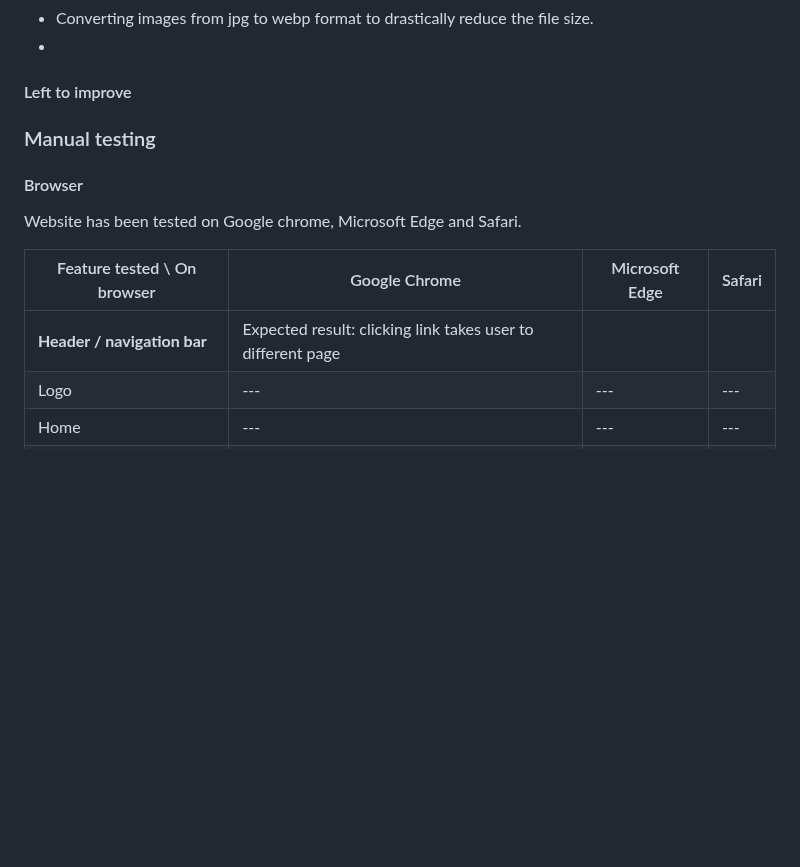
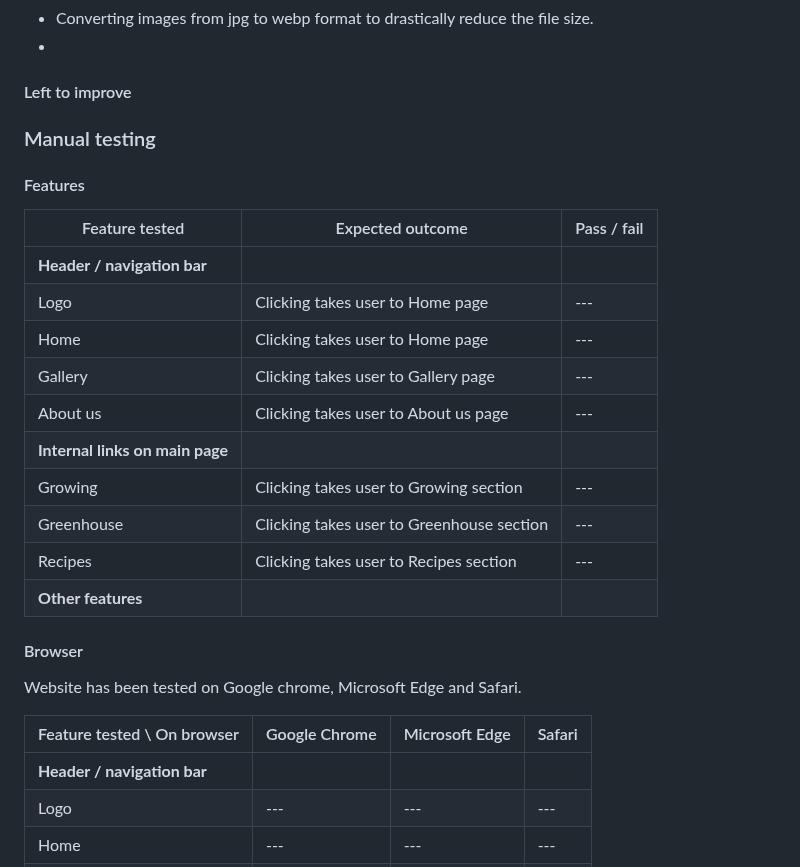
Before and after one commit to NiclO1337/pp1-strawberry-lovers, a Markdown page: testing.md, the part around the change. GitHub-like rendering; blank space fills up the shorter version.

Commit message:
Docs: Added feature testing before browser testing

```diff
--- a/testing.md
+++ b/testing.md
@@ -74,12 +74,28 @@ Different tactics were used to improve the lighthouse scores.
 
 ### Manual testing
 
+#### Features
+
+| Feature tested | Expected outcome | Pass / fail |
+| --- | --- | --- |
+| **Header / navigation bar** |
+| Logo | Clicking takes user to Home page | --- |
+| Home | Clicking takes user to Home page | --- |
+| Gallery | Clicking takes user to Gallery page | ---
+| About us | Clicking takes user to About us page | --- |
+| **Internal links on main page** |
+| Growing | Clicking takes user to Growing section | --- |
+| Greenhouse | Clicking takes user to Greenhouse section | --- |
+| Recipes | Clicking takes user to Recipes section | --- |
+| **Other features** |
+
+
 #### Browser
 Website has been tested on Google chrome, Microsoft Edge and Safari.
 
 | Feature tested \  On browser | Google Chrome | Microsoft Edge | Safari |
 | --- | --- | --- | --- |
-| **Header / navigation bar** | Expected result: clicking link takes user to different page
+| **Header / navigation bar** |
 | Logo | --- | --- | --- |
 | Home | --- | --- | --- |
 | Gallery | --- | --- | --- |
```
